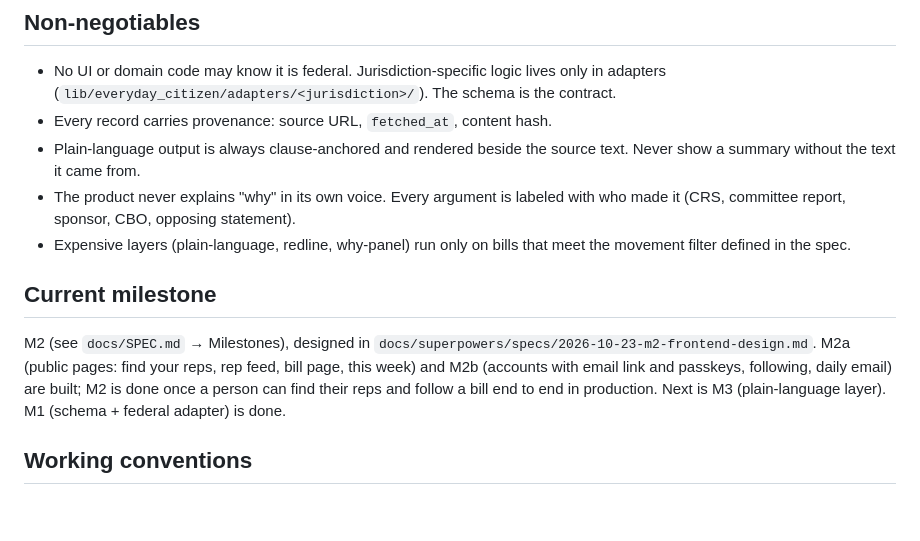
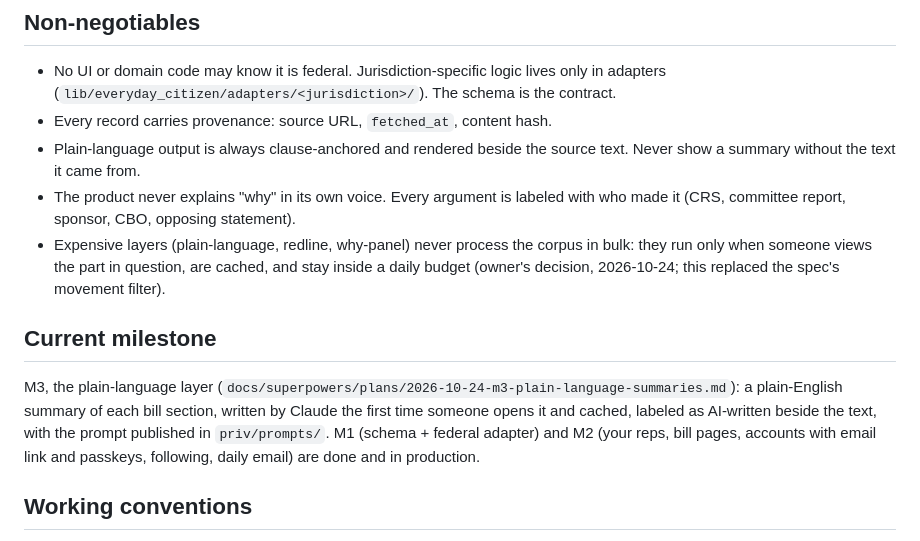
Before and after one commit to StephenTurley/everydaycitizen.vote, a Markdown page: CLAUDE.md, the part around the change. Rendered like a GitHub page; blank space fills up the shorter version.

Commit message:
docs: M3 decisions; expensive layers run on view, cached, in a daily budget
Co-Authored-By: Claude Opus 5.5 <noreply@anthropic.com>
Claude-Session: https://claude.ai/code/session_013ARB7aoHUhNxj8AFgvYcVX

```diff
--- a/CLAUDE.md
+++ b/CLAUDE.md
@@ -39,17 +39,19 @@ Decision log: `docs/DECISIONS.md` (append; never rewrite history)
   text. Never show a summary without the text it came from.
 - The product never explains "why" in its own voice. Every argument is labeled
   with who made it (CRS, committee report, sponsor, CBO, opposing statement).
-- Expensive layers (plain-language, redline, why-panel) run only on bills that
-  meet the movement filter defined in the spec.
+- Expensive layers (plain-language, redline, why-panel) never process the
+  corpus in bulk: they run only when someone views the part in question, are
+  cached, and stay inside a daily budget (owner's decision, 2026-10-24; this
+  replaced the spec's movement filter).
 
 ## Current milestone
 
-M2 (see `docs/SPEC.md` → Milestones), designed in
-`docs/superpowers/specs/2026-10-23-m2-frontend-design.md`. M2a (public pages: find
-your reps, rep feed, bill page, this week) and M2b (accounts with email link and
-passkeys, following, daily email) are built; M2 is done once a person can find
-their reps and follow a bill end to end in production. Next is M3 (plain-language
-layer). M1 (schema + federal adapter) is done.
+M3, the plain-language layer (`docs/superpowers/plans/2026-10-24-m3-plain-language-summaries.md`):
+a plain-English summary of each bill section, written by Claude the first time
+someone opens it and cached, labeled as AI-written beside the text, with the
+prompt published in `priv/prompts/`. M1 (schema + federal adapter) and M2 (your
+reps, bill pages, accounts with email link and passkeys, following, daily email)
+are done and in production.
 
 ## Working conventions
 
```
Also changed, not shown: docs/DECISIONS.md (+6 -0 lines).
